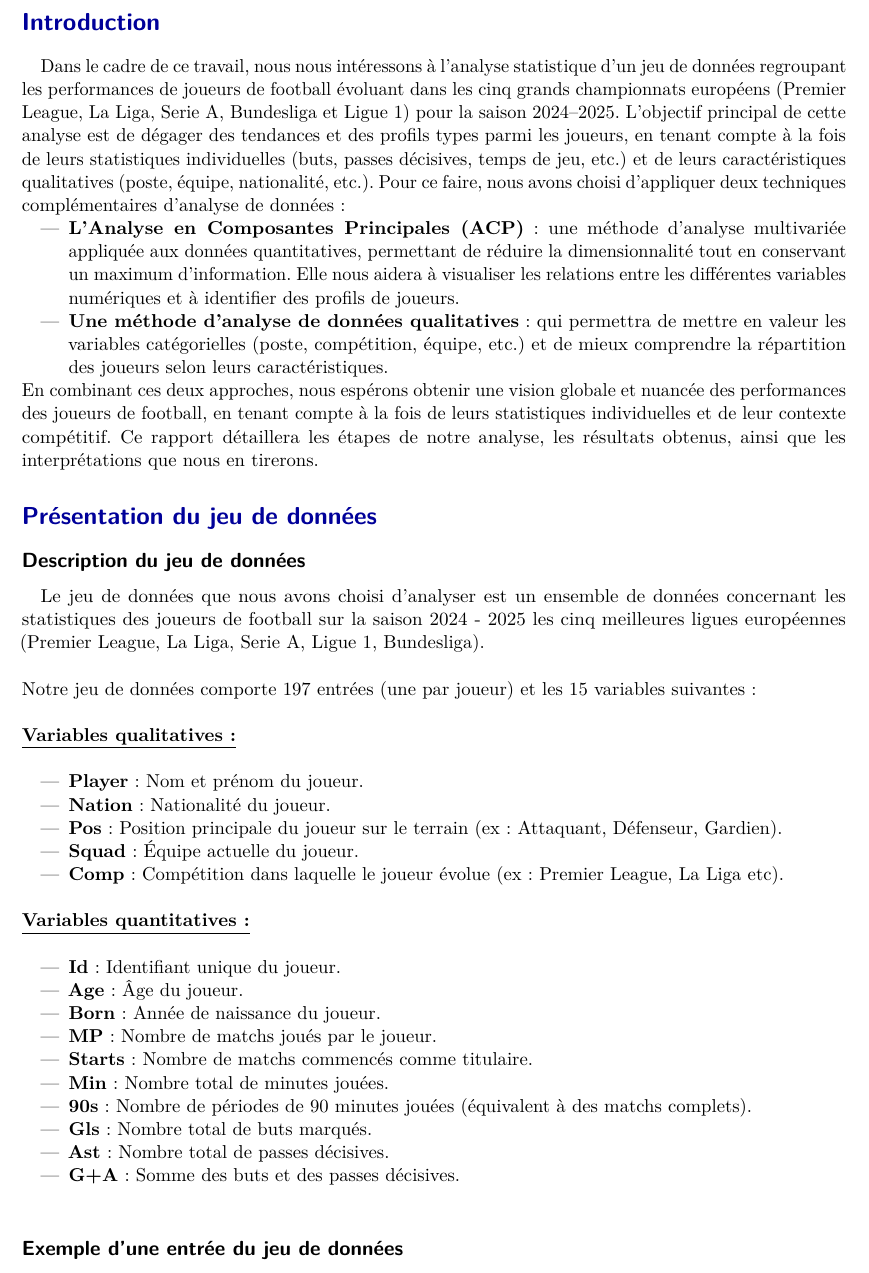
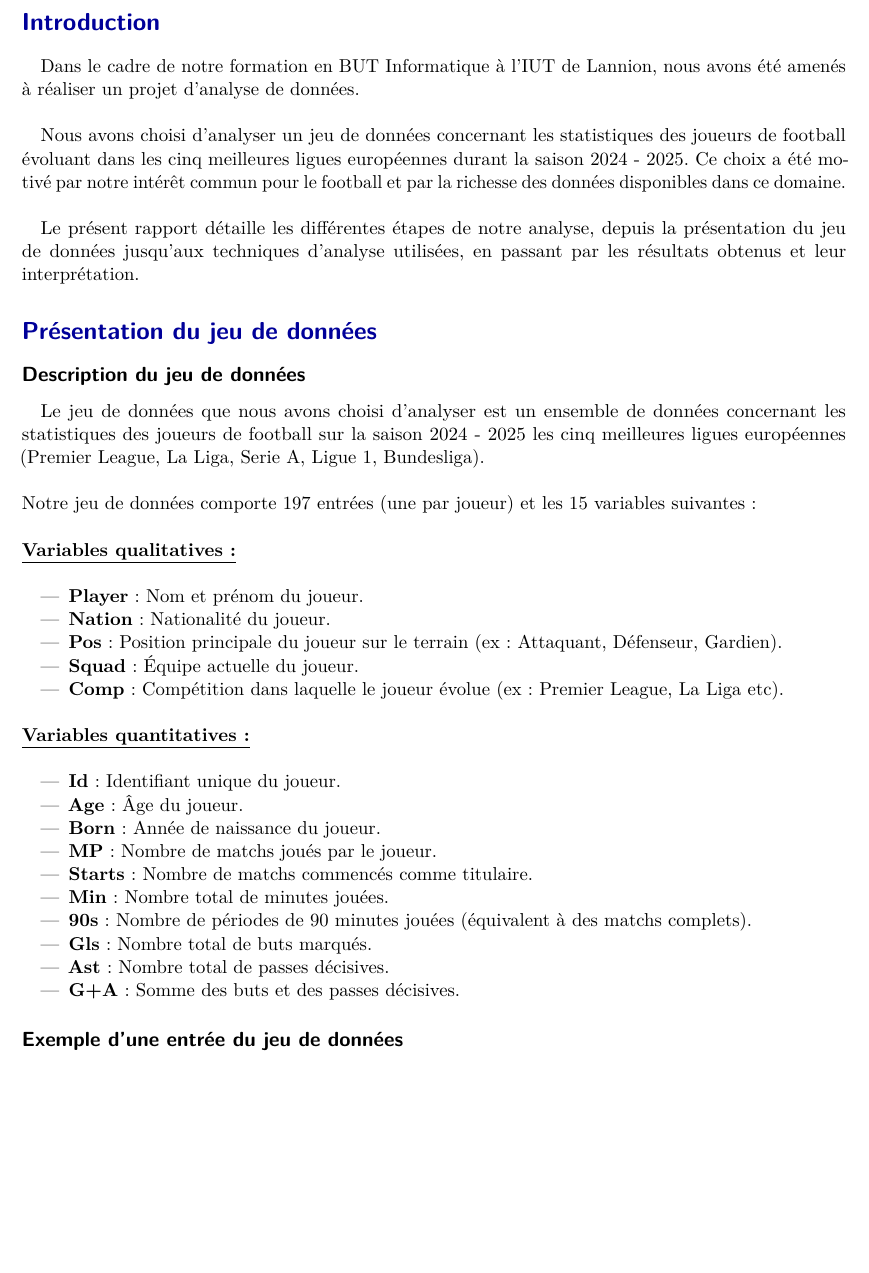
Before and after one commit to Stanilou/Project_Data_Analysis_Football_Players, a LaTeX document (report.tex): part of page 2 of 3, cut so that both start at the same text, the shorter picture padded with empty space. Compiled offline with pdfLaTeX.

Commit message:
Update report l

```diff
--- a/report.tex
+++ b/report.tex
@@ -53,21 +55,19 @@
     \newpage
 
 
+
     %%%%%%%%%%%%%%%%%%%%%%%%%%%%%%%%%%%%%%%%%%%%%%%%%%%%%%%%%%%%%%%%%%%%%%%%%%%%%%%%%%%
     %%%%%%%%%%                          INTRODUCTION                         %%%%%%%%%%
     %%%%%%%%%%%%%%%%%%%%%%%%%%%%%%%%%%%%%%%%%%%%%%%%%%%%%%%%%%%%%%%%%%%%%%%%%%%%%%%%%%%
 
     \section{Introduction}
 
-    Dans le cadre de ce travail, nous nous intéressons à l’analyse statistique d’un jeu de données regroupant les performances de joueurs de football évoluant dans les cinq grands championnats européens (Premier League, La Liga, Serie A, Bundesliga et Ligue 1) pour la saison 2024--2025.
-    L’objectif principal de cette analyse est de dégager des tendances et des profils types parmi les joueurs, en tenant compte à la fois de leurs statistiques individuelles (buts, passes décisives, temps de jeu, etc.) et de leurs caractéristiques qualitatives (poste, équipe, nationalité, etc.). Pour ce faire, nous avons choisi d’appliquer deux techniques complémentaires d’analyse de données :
-    \begin{itemize}
+        Dans le cadre de notre formation en BUT Informatique à l'IUT de Lannion, nous avons été amenés à réaliser un projet d'analyse de données.\\
 
-        \item \textbf{L’Analyse en Composantes Principales (ACP)} : une méthode d’analyse multivariée appliquée aux données quantitatives, permettant de réduire la dimensionnalité tout en conservant un maximum d’information. Elle nous aidera à visualiser les relations entre les différentes variables numériques et à identifier des profils de joueurs.
-        \item \textbf{Une méthode d’analyse de données qualitatives} : qui permettra de mettre en valeur les variables catégorielles (poste, compétition, équipe, etc.) et de mieux comprendre la répartition des joueurs selon leurs caractéristiques.
+        Nous avons choisi d'analyser un jeu de données concernant les statistiques des joueurs de football évoluant dans les cinq meilleures ligues européennes durant la saison 2024 - 2025. Ce choix a été motivé par notre intérêt commun pour le football et par la richesse des données disponibles dans ce domaine.\\
 
-    \end{itemize}
-    En combinant ces deux approches, nous espérons obtenir une vision globale et nuancée des performances des joueurs de football, en tenant compte à la fois de leurs statistiques individuelles et de leur contexte compétitif. Ce rapport détaillera les étapes de notre analyse, les résultats obtenus, ainsi que les interprétations que nous en tirerons.
+        Le présent rapport détaille les différentes étapes de notre analyse, depuis la présentation du jeu de données jusqu'aux techniques d'analyse utilisées, en passant par les résultats obtenus et leur interprétation.
+
 
 
     %%%%%%%%%%%%%%%%%%%%%%%%%%%%%%%%%%%%%%%%%%%%%%%%%%%%%%%%%%%%%%%%%%%%%%%%%%%%%%%%%%%
@@ -107,7 +107,7 @@
 
             \end{itemize}
 
-        \subsection{\\Exemple d'une entrée du jeu de données\\}
+        \subsection{Exemple d'une entrée du jeu de données}
 
         \begin{center}
 
```
Also changed, not shown: report.tex (4 more changed lines), 7 other files.
